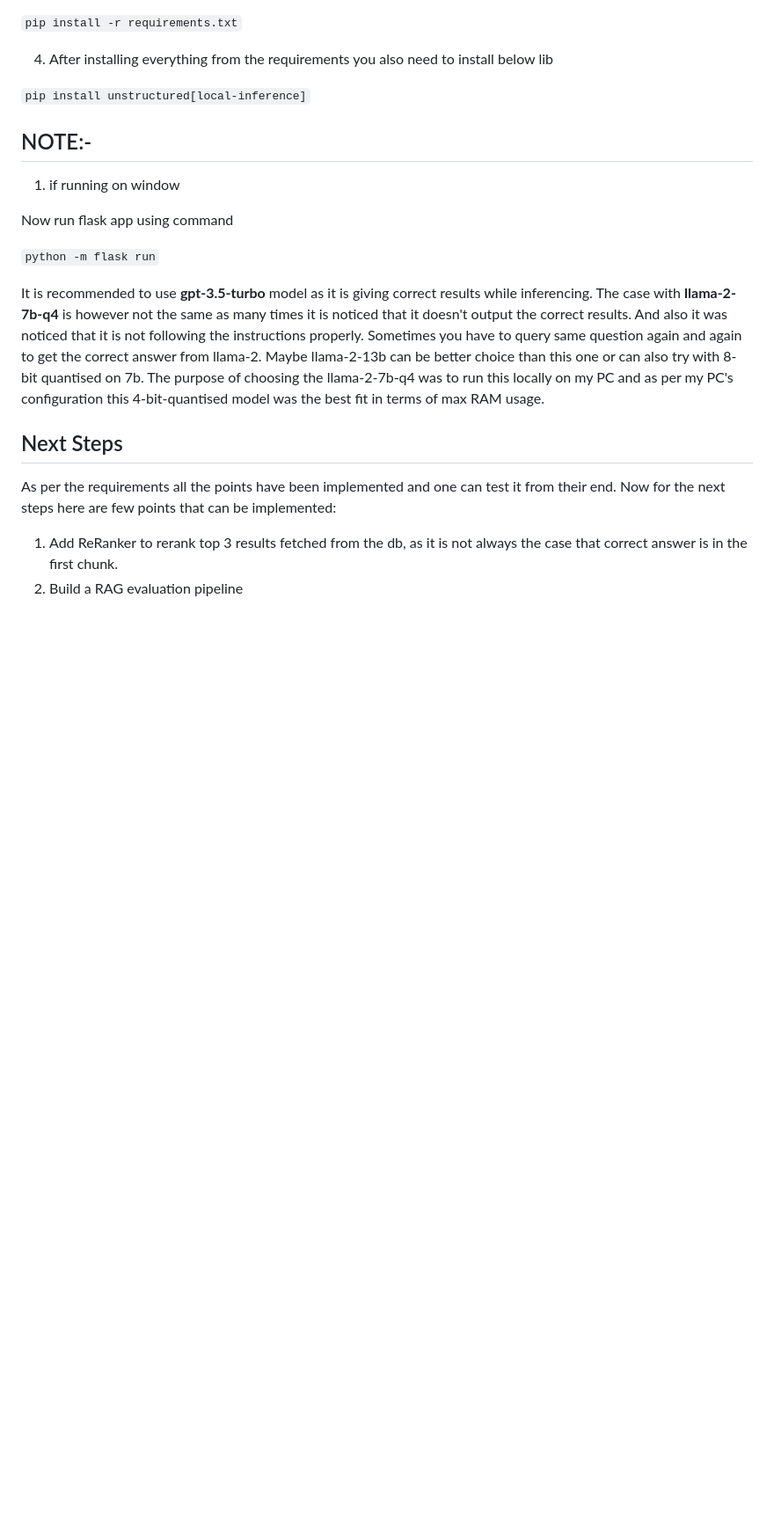
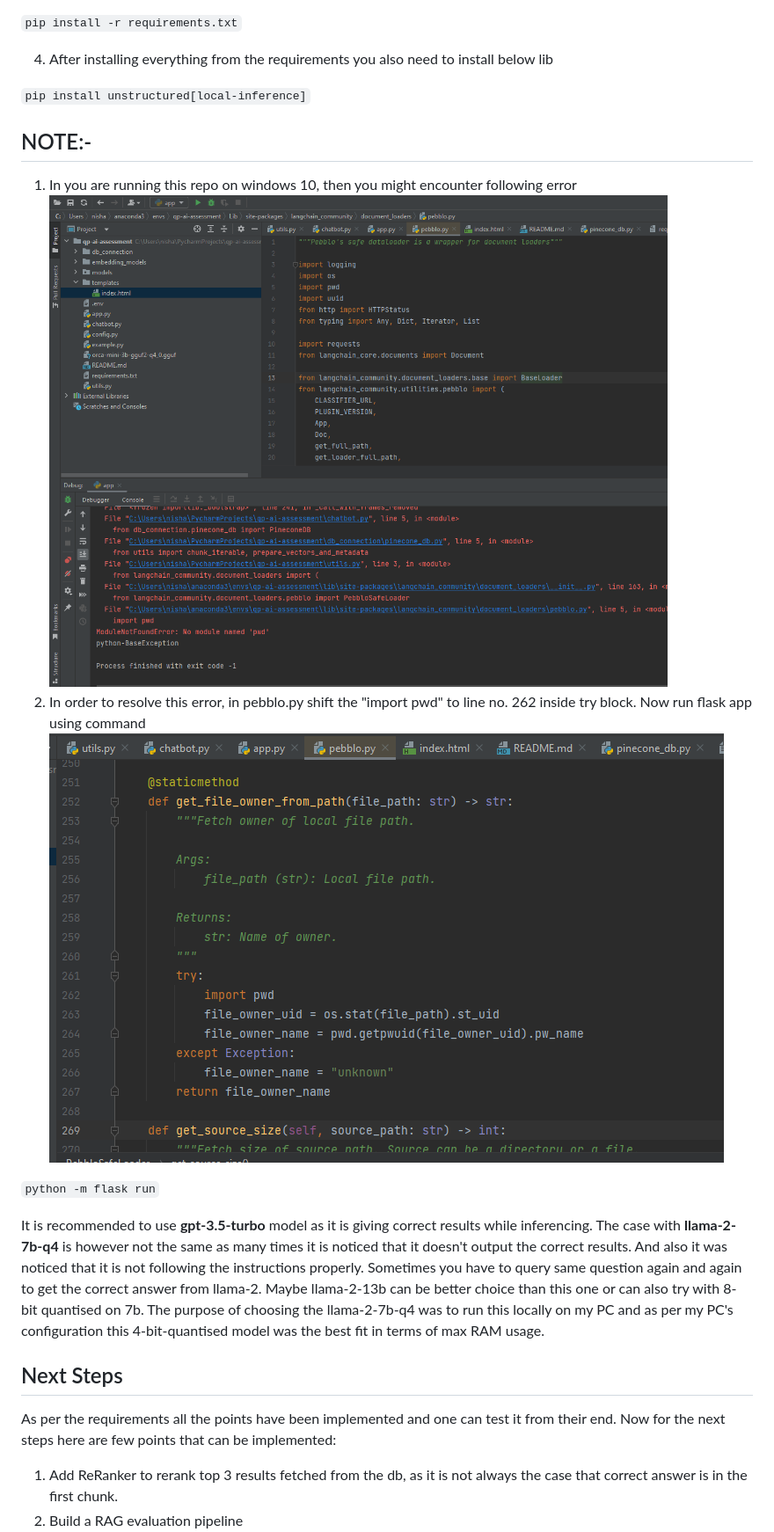
Before and after one commit to shivanigautam/Wasserstoff-AiTask-multi-doc-qa-chatbot-master, a Markdown page: README.md, the part around the change. Shown: that part at 88% size. Rendered like a GitHub page; blank space fills up the shorter version.

Commit message:
add more in readme

```diff
--- a/README.md
+++ b/README.md
@@ -65,9 +65,11 @@ it is a paid service. You can add some minimal amount of money as it costs very
 ``pip install unstructured[local-inference]``
 
 ## NOTE:-
-1. if running on window
-
+1. In you are running this repo on windows 10, then you might encounter following error
+![pebblo.py_pwd_error_windows_10.png](pebblo.py_pwd_error_windows_10.png)
+2. In order to resolve this error, in pebblo.py shift the "import pwd" to line no. 262 inside try block.
 Now run flask app using command
+![shift_import_line262.png](shift_import_line262.png)
 
 ``python -m flask run``
 
```
